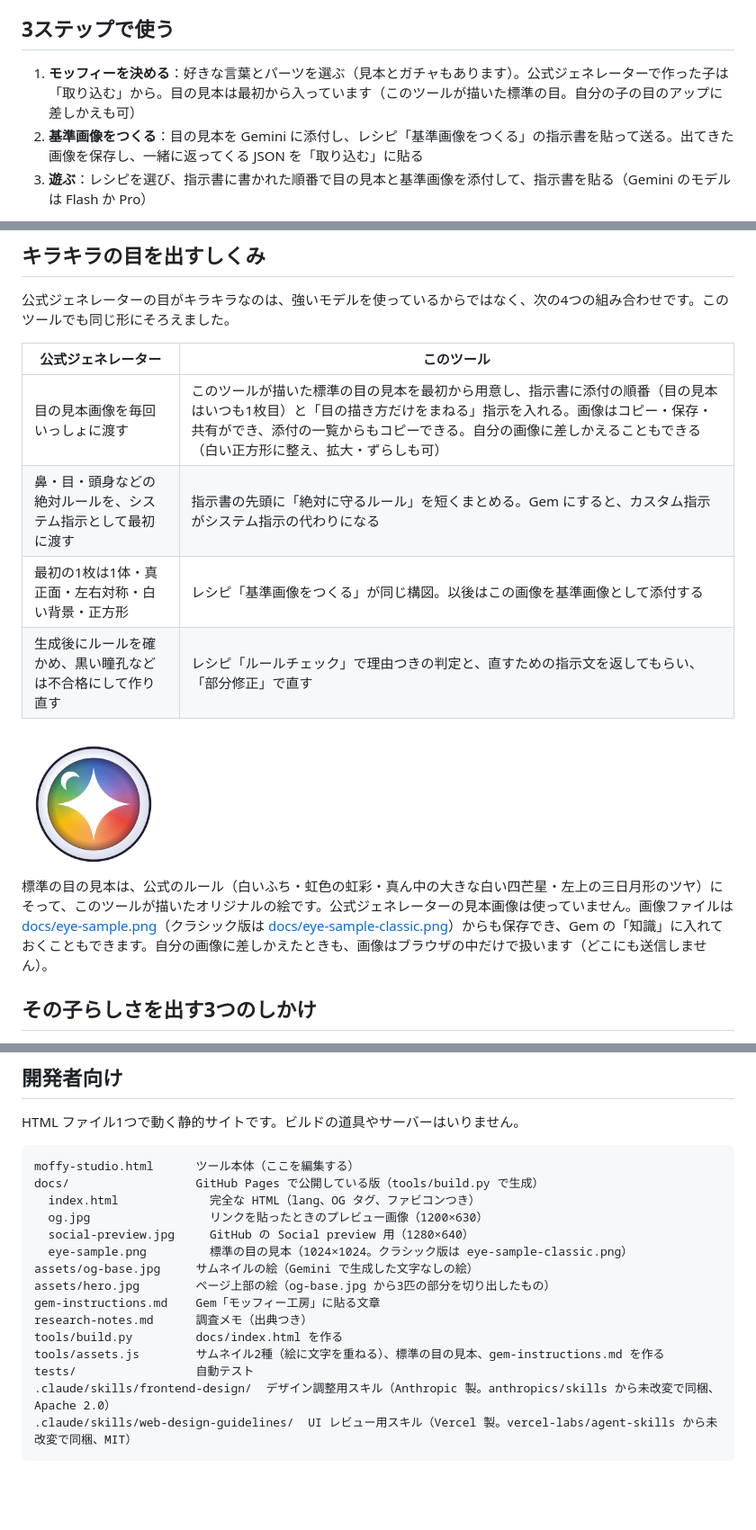
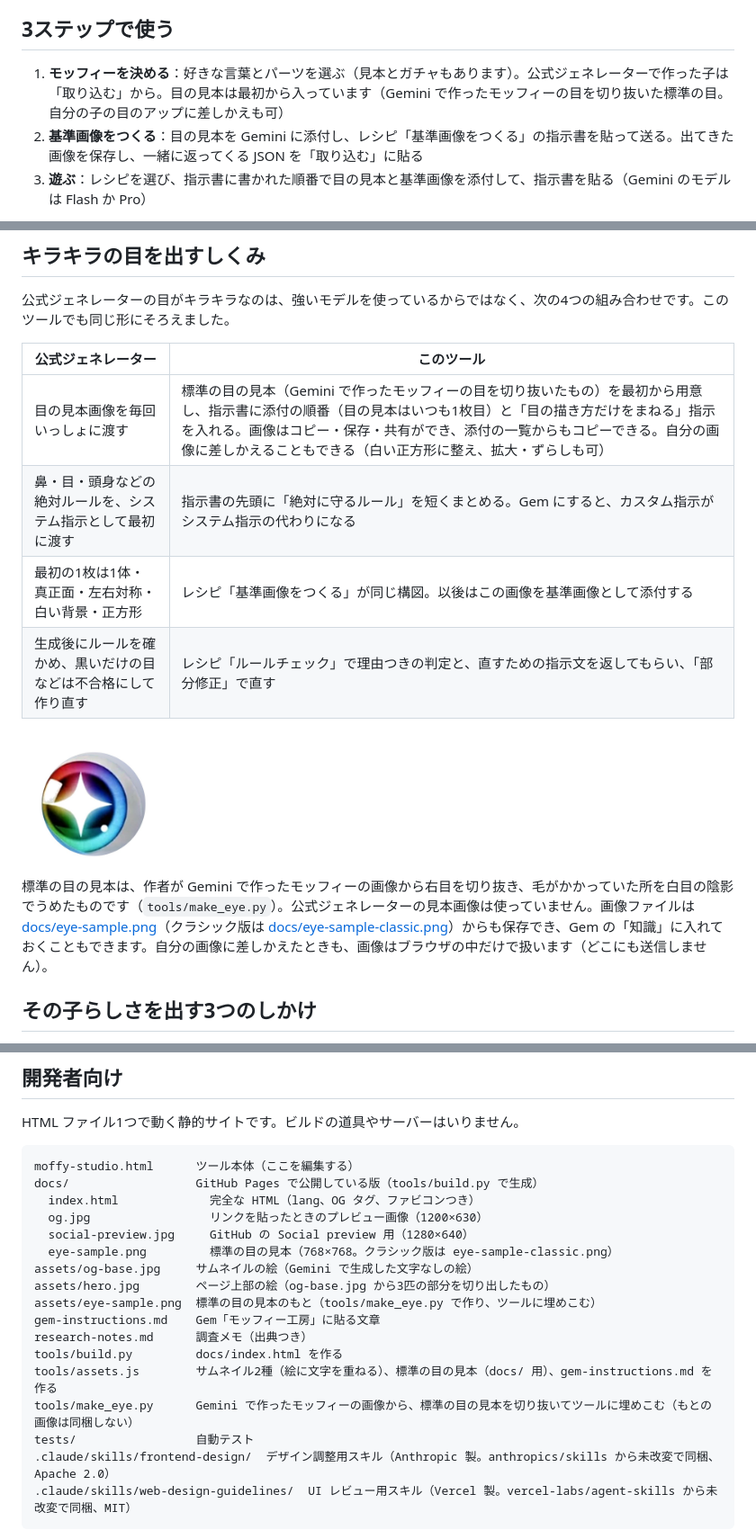
Before and after one commit to Rin-cat/moffy-maker, a Markdown page: README.md, 3 parts joined by grey strips. Shown at 90% size. Rendered like a GitHub page; pictures changed too: docs/eye-sample.png; blank space fills up the shorter version.

```diff
--- a/README.md
+++ b/README.md
@@ -18,7 +18,7 @@ Google AI 学生コミュニティ（Google AI 学生アンバサダープログ
 
 ## 3ステップで使う
 
-1. **モッフィーを決める**：好きな言葉とパーツを選ぶ（見本とガチャもあります）。公式ジェネレーターで作った子は「取り込む」から。目の見本は最初から入っています（このツールが描いた標準の目。自分の子の目のアップに差しかえも可）
+1. **モッフィーを決める**：好きな言葉とパーツを選ぶ（見本とガチャもあります）。公式ジェネレーターで作った子は「取り込む」から。目の見本は最初から入っています（Gemini で作ったモッフィーの目を切り抜いた標準の目。自分の子の目のアップに差しかえも可）
 2. **基準画像をつくる**：目の見本を Gemini に添付し、レシピ「基準画像をつくる」の指示書を貼って送る。出てきた画像を保存し、一緒に返ってくる JSON を「取り込む」に貼る
 3. **遊ぶ**：レシピを選び、指示書に書かれた順番で目の見本と基準画像を添付して、指示書を貼る（Gemini のモデルは Flash か Pro）
 
@@ -30,8 +30,8 @@ Google AI 学生コミュニティ（Google AI 学生アンバサダープログ
 
 | 公式ジェネレーター | このツール |
 |---|---|
-| 目の見本画像を毎回いっしょに渡す | このツールが描いた標準の目の見本を最初から用意し、指示書に添付の順番（目の見本はいつも1枚目）と「目の描き方だけをまねる」指示を入れる。画像はコピー・保存・共有ができ、添付の一覧からもコピーできる。自分の画像に差しかえることもできる（白い正方形に整え、拡大・ずらしも可） |
+| 目の見本画像を毎回いっしょに渡す | 標準の目の見本（Gemini で作ったモッフィーの目を切り抜いたもの）を最初から用意し、指示書に添付の順番（目の見本はいつも1枚目）と「目の描き方だけをまねる」指示を入れる。画像はコピー・保存・共有ができ、添付の一覧からもコピーできる。自分の画像に差しかえることもできる（白い正方形に整え、拡大・ずらしも可） |
 | 鼻・目・頭身などの絶対ルールを、システム指示として最初に渡す | 指示書の先頭に「絶対に守るルール」を短くまとめる。Gem にすると、カスタム指示がシステム指示の代わりになる |
 | 最初の1枚は1体・真正面・左右対称・白い背景・正方形 | レシピ「基準画像をつくる」が同じ構図。以後はこの画像を基準画像として添付する |
-| 生成後にルールを確かめ、黒い瞳孔などは不合格にして作り直す | レシピ「ルールチェック」で理由つきの判定と、直すための指示文を返してもらい、「部分修正」で直す |
+| 生成後にルールを確かめ、黒いだけの目などは不合格にして作り直す | レシピ「ルールチェック」で理由つきの判定と、直すための指示文を返してもらい、「部分修正」で直す |
 
@@ -39,5 +39,5 @@ Google AI 学生コミュニティ（Google AI 学生アンバサダープログ
 
-標準の目の見本は、公式のルール（白いふち・虹色の虹彩・真ん中の大きな白い四芒星・左上の三日月形のツヤ）にそって、このツールが描いたオリジナルの絵です。公式ジェネレーターの見本画像は使っていません。画像ファイルは [docs/eye-sample.png](docs/eye-sample.png)（クラシック版は [docs/eye-sample-classic.png](docs/eye-sample-classic.png)）からも保存でき、Gem の「知識」に入れておくこともできます。自分の画像に差しかえたときも、画像はブラウザの中だけで扱います（どこにも送信しません）。
+標準の目の見本は、作者が Gemini で作ったモッフィーの画像から右目を切り抜き、毛がかかっていた所を白目の陰影でうめたものです（`tools/make_eye.py`）。公式ジェネレーターの見本画像は使っていません。画像ファイルは [docs/eye-sample.png](docs/eye-sample.png)（クラシック版は [docs/eye-sample-classic.png](docs/eye-sample-classic.png)）からも保存でき、Gem の「知識」に入れておくこともできます。自分の画像に差しかえたときも、画像はブラウザの中だけで扱います（どこにも送信しません）。
 
 ## その子らしさを出す3つのしかけ
 
@@ -128,13 +128,15 @@ docs/                  GitHub Pages で公開している版（tools/build.py
   index.html             完全な HTML（lang、OG タグ、ファビコンつき）
   og.jpg                 リンクを貼ったときのプレビュー画像（1200×630）
   social-preview.jpg     GitHub の Social preview 用（1280×640）
-  eye-sample.png         標準の目の見本（1024×1024。クラシック版は eye-sample-classic.png）
+  eye-sample.png         標準の目の見本（768×768。クラシック版は eye-sample-classic.png）
 assets/og-base.jpg     サムネイルの絵（Gemini で生成した文字なしの絵）
 assets/hero.jpg        ページ上部の絵（og-base.jpg から3匹の部分を切り出したもの）
+assets/eye-sample.png  標準の目の見本のもと（tools/make_eye.py で作り、ツールに埋めこむ）
 gem-instructions.md    Gem「モッフィー工房」に貼る文章
 research-notes.md      調査メモ（出典つき）
 tools/build.py         docs/index.html を作る
-tools/assets.js        サムネイル2種（絵に文字を重ねる）、標準の目の見本、gem-instructions.md を作る
+tools/assets.js        サムネイル2種（絵に文字を重ねる）、標準の目の見本（docs/ 用）、gem-instructions.md を作る
+tools/make_eye.py      Gemini で作ったモッフィーの画像から、標準の目の見本を切り抜いてツールに埋めこむ（もとの画像は同梱しない）
 tests/                 自動テスト
 .claude/skills/frontend-design/  デザイン調整用スキル（Anthropic 製。anthropics/skills から未改変で同梱、Apache 2.0）
 .claude/skills/web-design-guidelines/  UI レビュー用スキル（Vercel 製。vercel-labs/agent-skills から未改変で同梱、MIT）
```
Also changed, not shown: other parts of README.md (+3 -2 lines), gem-instructions.md (+1 -1 lines), research-notes.md (+11 -0 lines), assets/eye-sample.png (added), docs/eye-sample-classic.png, 5 other files.
